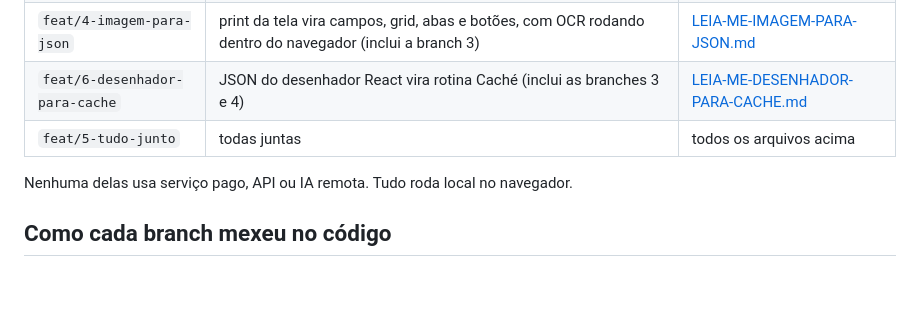
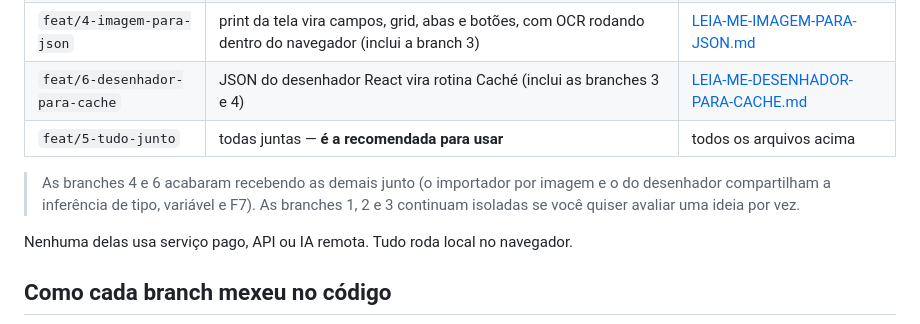
Before and after one commit to Wide-Lab/gerador-rotinas-csw, a Markdown page: LEIA-ME.md, the part around the change. Rendered like a GitHub page; blank space fills up the shorter version.

Commit message:
Nota sobre a dependencia entre as branches

```diff
--- a/LEIA-ME.md
+++ b/LEIA-ME.md
@@ -22,7 +22,11 @@ Abra o `gerador-json-ui-ajustada.html` normalmente (de preferência pelo Live Se
 | `feat/3-documento-para-json` | cola a especificação (Word, Excel, PDF, markdown, CSV, lista à mão) e sai o projeto inteiro | [LEIA-ME-DOCUMENTO-PARA-JSON.md](LEIA-ME-DOCUMENTO-PARA-JSON.md) |
 | `feat/4-imagem-para-json` | print da tela vira campos, grid, abas e botões, com OCR rodando dentro do navegador (inclui a branch 3) | [LEIA-ME-IMAGEM-PARA-JSON.md](LEIA-ME-IMAGEM-PARA-JSON.md) |
 | `feat/6-desenhador-para-cache` | JSON do desenhador React vira rotina Caché (inclui as branches 3 e 4) | [LEIA-ME-DESENHADOR-PARA-CACHE.md](LEIA-ME-DESENHADOR-PARA-CACHE.md) |
-| `feat/5-tudo-junto` | todas juntas | todos os arquivos acima |
+| `feat/5-tudo-junto` | todas juntas — **é a recomendada para usar** | todos os arquivos acima |
+
+> As branches 4 e 6 acabaram recebendo as demais junto (o importador por imagem e o do
+> desenhador compartilham a inferência de tipo, variável e F7). As branches 1, 2 e 3
+> continuam isoladas se você quiser avaliar uma ideia por vez.
 
 Nenhuma delas usa serviço pago, API ou IA remota. Tudo roda local no navegador.
 
```
